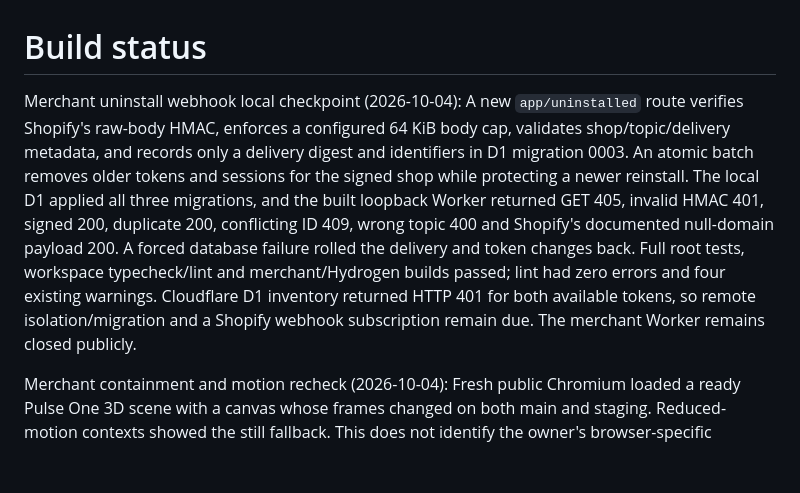
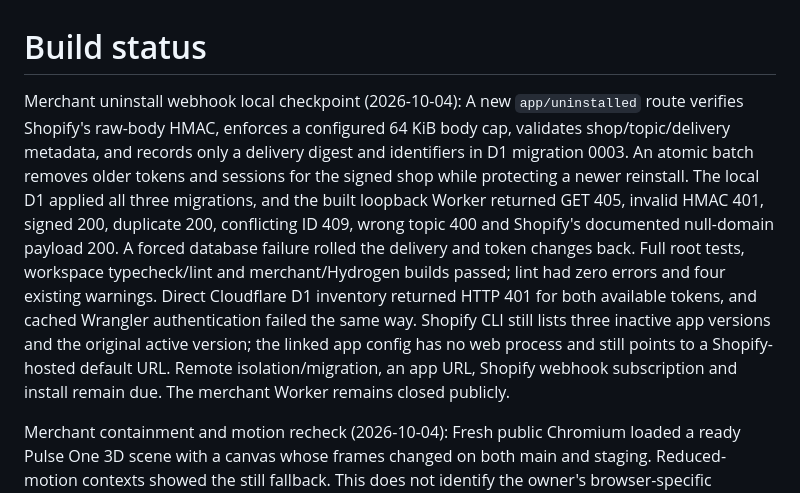
Before and after one commit to Zahidulislam2222/regenai, a Markdown page: docs/BUILD-STATUS.md, the part around the change. Rendered like a GitHub page; blank space fills up the shorter version.

Commit message:
docs: record merchant app and D1 access inventory

```diff
--- a/docs/BUILD-STATUS.md
+++ b/docs/BUILD-STATUS.md
@@ -1,6 +1,6 @@
 # Build status
 
-Merchant uninstall webhook local checkpoint (2026-10-04): A new `app/uninstalled` route verifies Shopify's raw-body HMAC, enforces a configured 64 KiB body cap, validates shop/topic/delivery metadata, and records only a delivery digest and identifiers in D1 migration 0003. An atomic batch removes older tokens and sessions for the signed shop while protecting a newer reinstall. The local D1 applied all three migrations, and the built loopback Worker returned GET 405, invalid HMAC 401, signed 200, duplicate 200, conflicting ID 409, wrong topic 400 and Shopify's documented null-domain payload 200. A forced database failure rolled the delivery and token changes back. Full root tests, workspace typecheck/lint and merchant/Hydrogen builds passed; lint had zero errors and four existing warnings. Cloudflare D1 inventory returned HTTP 401 for both available tokens, so remote isolation/migration and a Shopify webhook subscription remain due. The merchant Worker remains closed publicly.
+Merchant uninstall webhook local checkpoint (2026-10-04): A new `app/uninstalled` route verifies Shopify's raw-body HMAC, enforces a configured 64 KiB body cap, validates shop/topic/delivery metadata, and records only a delivery digest and identifiers in D1 migration 0003. An atomic batch removes older tokens and sessions for the signed shop while protecting a newer reinstall. The local D1 applied all three migrations, and the built loopback Worker returned GET 405, invalid HMAC 401, signed 200, duplicate 200, conflicting ID 409, wrong topic 400 and Shopify's documented null-domain payload 200. A forced database failure rolled the delivery and token changes back. Full root tests, workspace typecheck/lint and merchant/Hydrogen builds passed; lint had zero errors and four existing warnings. Direct Cloudflare D1 inventory returned HTTP 401 for both available tokens, and cached Wrangler authentication failed the same way. Shopify CLI still lists three inactive app versions and the original active version; the linked app config has no web process and still points to a Shopify-hosted default URL. Remote isolation/migration, an app URL, Shopify webhook subscription and install remain due. The merchant Worker remains closed publicly.
 
 Merchant containment and motion recheck (2026-10-04): Fresh public Chromium loaded a ready Pulse One 3D scene with a canvas whose frames changed on both main and staging. Reduced-motion contexts showed the still fallback. This does not identify the owner's browser-specific missing-motion view. Cloudflare's native Worker inventory found the legacy merchant `regenai-app` exposed on production and preview `workers.dev` URLs, with no custom domain or zone route. Its local Wrangler production policy was set to disable both URLs; the rebuilt generated config, Wrangler dry-run and 10/10 focused merchant tests passed. The Cloudflare route API then disabled both URLs, a second inventory confirmed both flags false, and the former public URL returned HTTP 403. No Worker bundle or database was deployed. Cloudflare subscription readback returned 403, so the account's billing plan remains unverified. Merchant OAuth, isolation, Functions activation and independent release review remain due.
 
```
